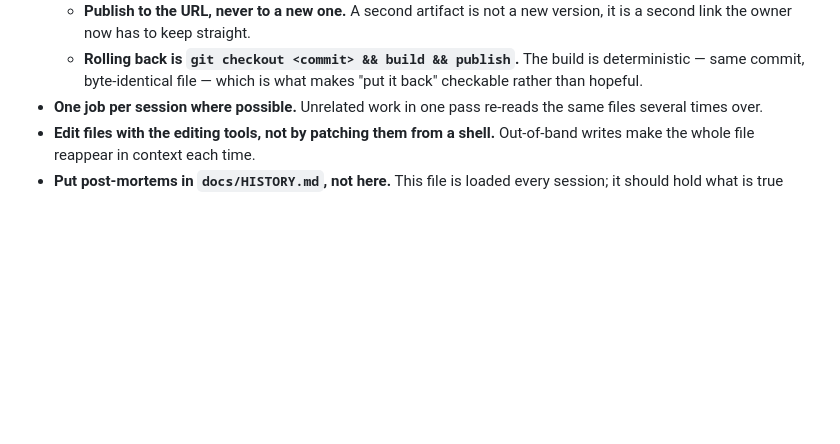
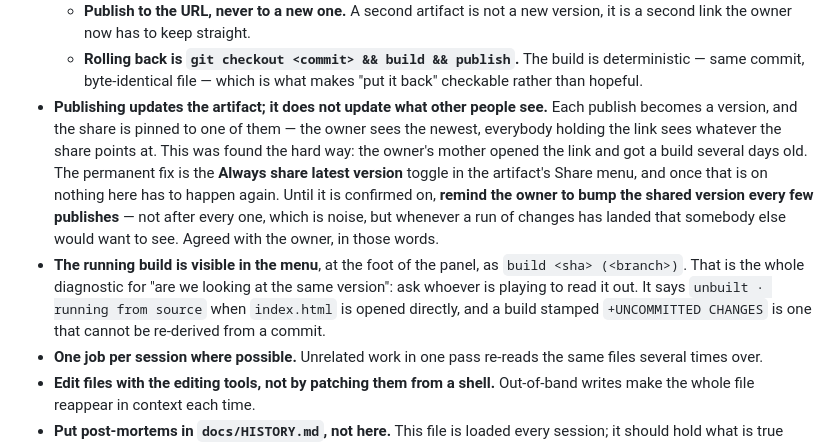
Before and after one commit to NadavRutmanMoshe/orthogonal, a Markdown page: CLAUDE.md, the part around the change. Rendered like a GitHub page; blank space fills up the shorter version.

Commit message:
Note the share pin, and the agreement to remind
Publishing updates the artifact but not what other people see: each
publish is a version and the share is pinned to one of them, so the owner
sees the newest and everyone holding the link sees whatever the share
points at. Found the hard way — the owner's mother opened the link and
got a build several days old.

The permanent fix is the "Always share latest version" toggle in the
artifact's Share menu. Until that is confirmed on, the agreement is to
remind the owner to bump the shared version every few publishes, when a
run of changes has landed that somebody else would want to see, rather
than after every one.

Also records the menu's build stamp as the diagnostic for "are we looking
at the same version", since it is now the fastest way to answer that.

Co-Authored-By: Claude Opus 5 <noreply@anthropic.com>
Claude-Session: https://claude.ai/code/session_01Ee9eFNUL9FLAxFNQXLxoYP

```diff
--- a/CLAUDE.md
+++ b/CLAUDE.md
@@ -1440,6 +1440,22 @@ tested and failed, plus where this sits in the PCG literature, are in
   - **Rolling back is `git checkout <commit> && build && publish`.** The
     build is deterministic — same commit, byte-identical file — which is what
     makes "put it back" checkable rather than hopeful.
+- **Publishing updates the artifact; it does not update what other people
+  see.** Each publish becomes a version, and the share is pinned to one of
+  them — the owner sees the newest, everybody holding the link sees whatever
+  the share points at. This was found the hard way: the owner's mother opened
+  the link and got a build several days old. The permanent fix is the
+  **Always share latest version** toggle in the artifact's Share menu, and
+  once that is on nothing here has to happen again. Until it is confirmed on,
+  **remind the owner to bump the shared version every few publishes** — not
+  after every one, which is noise, but whenever a run of changes has landed
+  that somebody else would want to see. Agreed with the owner, in those words.
+- **The running build is visible in the menu**, at the foot of the panel, as
+  `build <sha> (<branch>)`. That is the whole diagnostic for "are we looking
+  at the same version": ask whoever is playing to read it out. It says
+  `unbuilt · running from source` when `index.html` is opened directly, and a
+  build stamped `+UNCOMMITTED CHANGES` is one that cannot be re-derived from
+  a commit.
 - **One job per session where possible.** Unrelated work in one pass re-reads
   the same files several times over.
 - **Edit files with the editing tools, not by patching them from a shell.**
```
